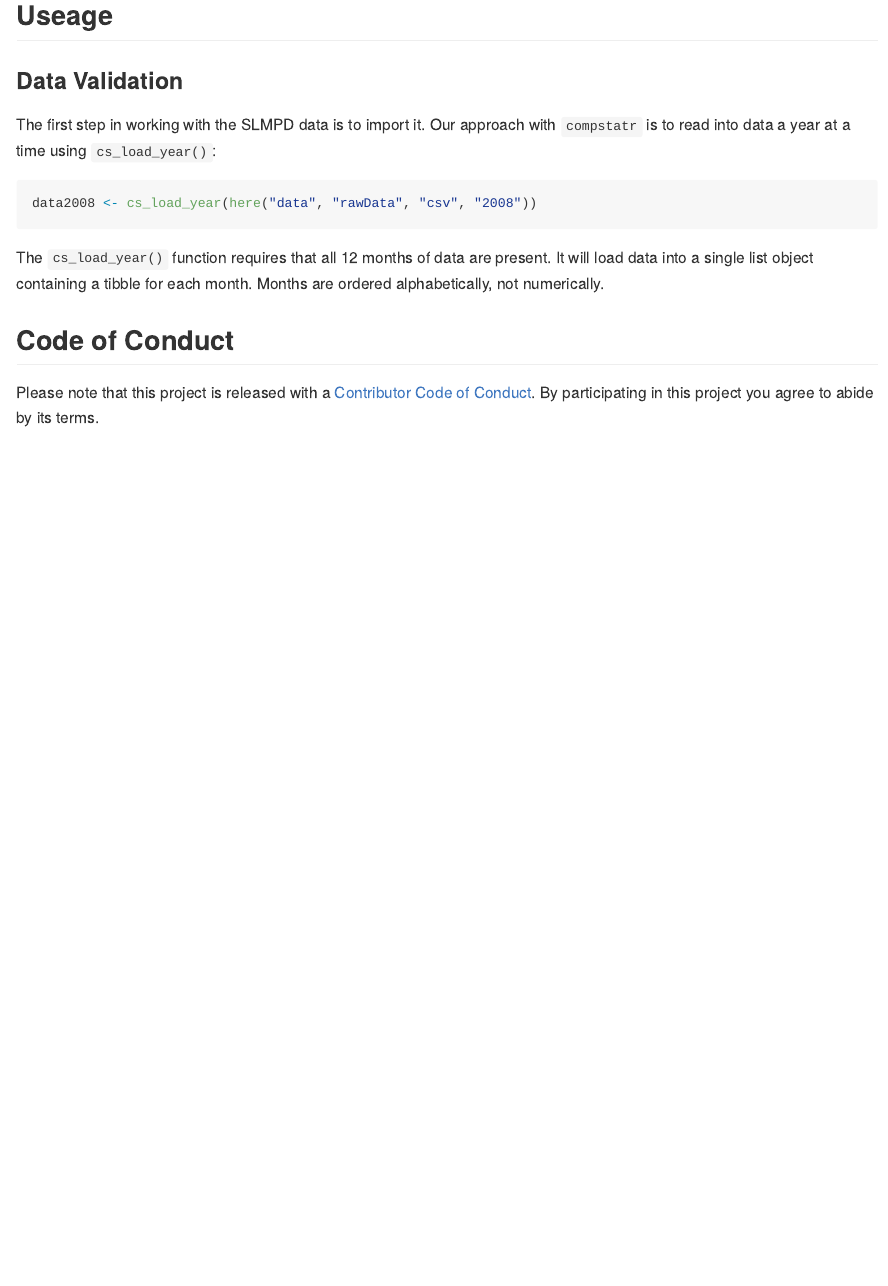
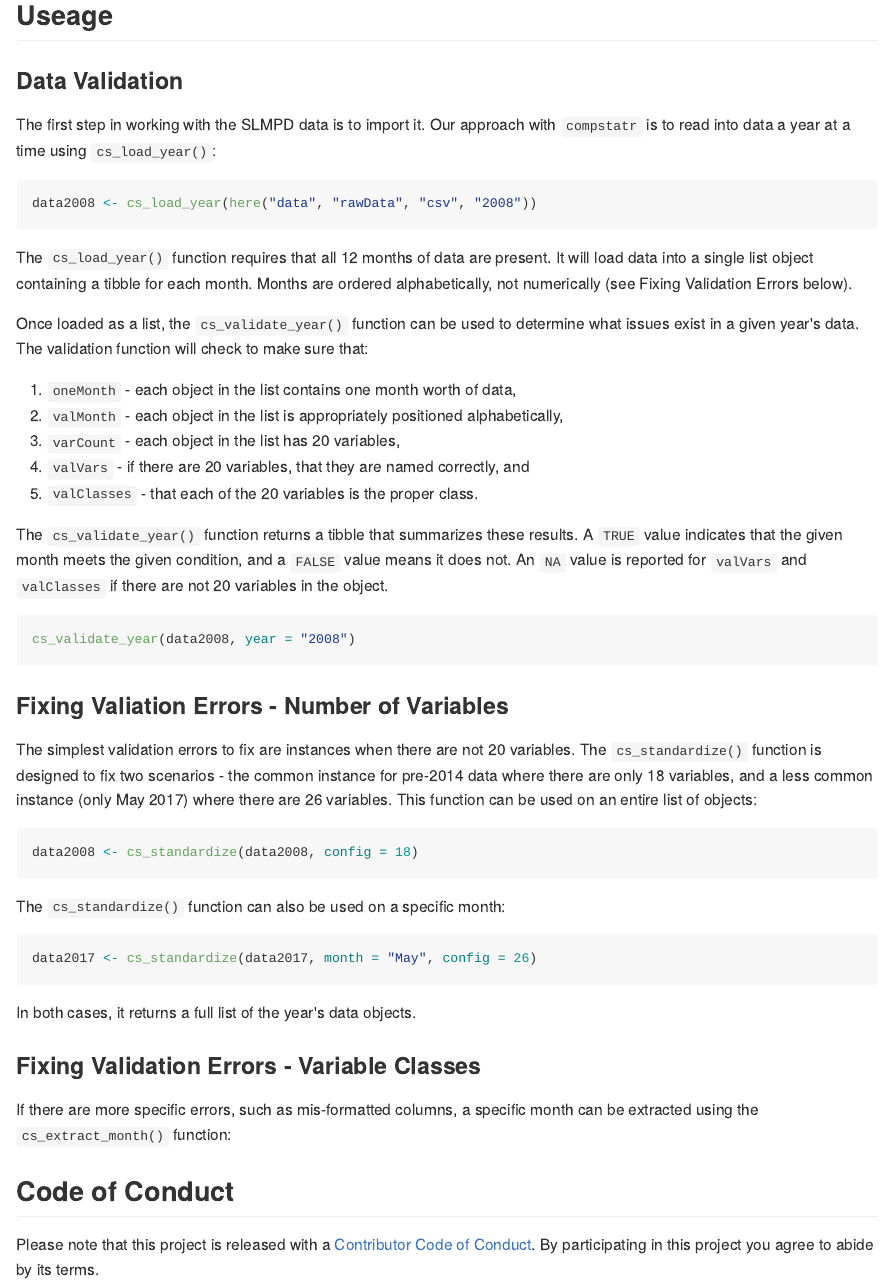
Before and after one commit to slu-openGIS/compstatr, an R Markdown document (README.Rmd): the page in a window 1100 px wide, from 1300 px down. The pictures show the output file README.md that the author committed with the source, drawn offline in the style of GitHub; badge pictures from the web are left out.

Commit message:
continue documenting process with README

````diff
--- a/README.Rmd
+++ b/README.Rmd
@@ -61,7 +61,41 @@ The first step in working with the SLMPD data is to import it. Our approach with
 data2008 <- cs_load_year(here("data", "rawData", "csv", "2008"))
 ```
 
-The `cs_load_year()` function requires that all 12 months of data are present. It will load data into a single list object containing a tibble for each month. Months are ordered alphabetically, not numerically.
+The `cs_load_year()` function requires that all 12 months of data are present. It will load data into a single list object containing a tibble for each month. Months are ordered alphabetically, not numerically (see Fixing Validation Errors below).
+
+Once loaded as a list, the `cs_validate_year()` function can be used to determine what issues exist in a given year's data. The validation function will check to make sure that:
+
+(1) `oneMonth` - each object in the list contains one month worth of data,
+(2) `valMonth` - each object in the list is appropriately positioned alphabetically,
+(3) `varCount` - each object in the list has 20 variables,
+(4) `valVars` - if there are 20 variables, that they are named correctly, and
+(5) `valClasses` - that each of the 20 variables is the proper class.
+
+The `cs_validate_year()` function returns a tibble that summarizes these results. A `TRUE` value indicates that the given month meets the given condition, and a `FALSE` value means it does not. An `NA` value is reported for `valVars` and `valClasses` if there are not 20 variables in the object.
+
+```r
+cs_validate_year(data2008, year = "2008")
+```
+
+### Fixing Valiation Errors - Number of Variables
+The simplest validation errors to fix are instances when there are not 20 variables. The `cs_standardize()` function is designed to fix two scenarios - the common instance for pre-2014 data where there are only 18 variables, and a less common instance (only May 2017) where there are 26 variables. This function can be used on an entire list of objects:
+
+```r
+data2008 <- cs_standardize(data2008, config = 18)
+```
+
+The `cs_standardize()` function can also be used on a specific month:
+
+```r
+data2017 <- cs_standardize(data2017, month = "May", config = 26)
+```
+
+In both cases, it returns a full list of the year's data objects.
+
+### Fixing Validation Errors - Variable Classes
+If there are more specific errors, such as mis-formatted columns, a specific month can be extracted using the `cs_extract_month()` function:
+
+
 
 ## Code of Conduct
 Please note that this project is released with a [Contributor Code of Conduct](CONDUCT.md). By participating in this project you agree to abide by its terms.
````
Also changed, not shown: README.md.
